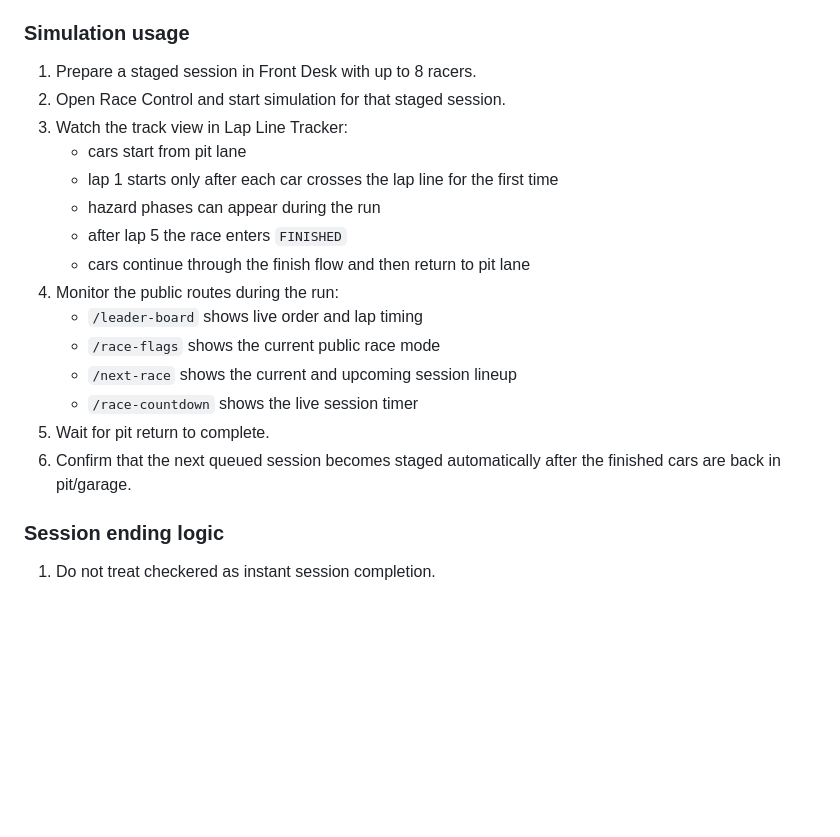
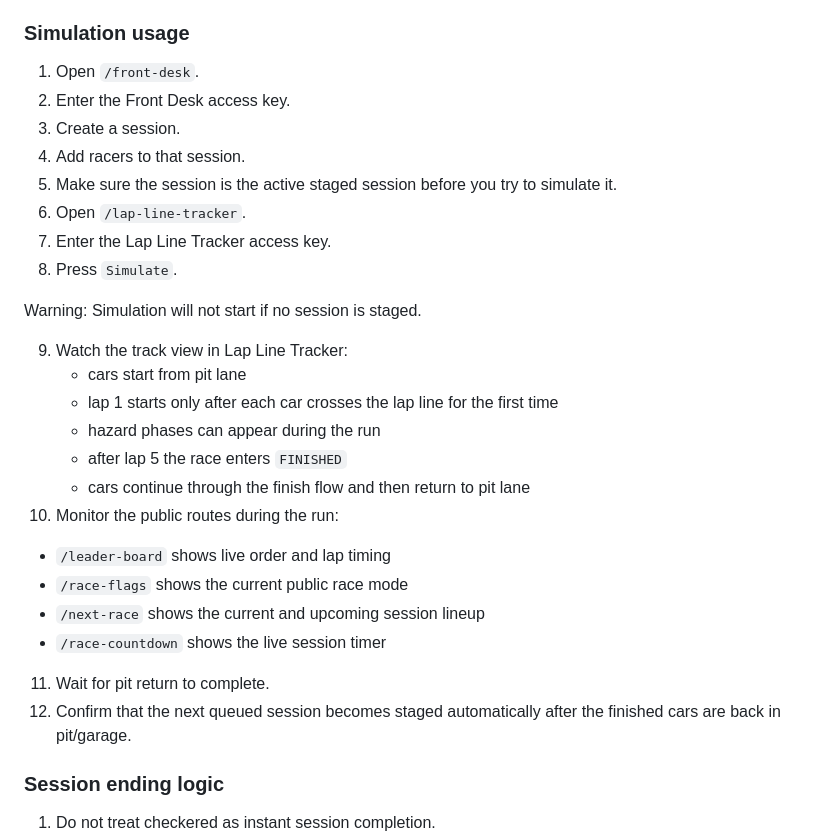
Before and after one commit to ambergkristo/racetrack, a Markdown page: README.md, the part around the change. Drawn GitHub-style; blank space fills up the shorter version.

Commit message:
Docs: fix simulation instructions to require staged session

```diff
--- a/README.md
+++ b/README.md
@@ -143,21 +143,30 @@ Demo/testing mode without staff key prompts:
 
 ### Simulation usage
 
-1. Prepare a staged session in Front Desk with up to 8 racers.
-2. Open Race Control and start simulation for that staged session.
-3. Watch the track view in Lap Line Tracker:
+1. Open `/front-desk`.
+2. Enter the Front Desk access key.
+3. Create a session.
+4. Add racers to that session.
+5. Make sure the session is the active staged session before you try to simulate it.
+6. Open `/lap-line-tracker`.
+7. Enter the Lap Line Tracker access key.
+8. Press `Simulate`.
+
+Warning: Simulation will not start if no session is staged.
+
+9. Watch the track view in Lap Line Tracker:
    - cars start from pit lane
    - lap 1 starts only after each car crosses the lap line for the first time
    - hazard phases can appear during the run
    - after lap 5 the race enters `FINISHED`
    - cars continue through the finish flow and then return to pit lane
-4. Monitor the public routes during the run:
+10. Monitor the public routes during the run:
    - `/leader-board` shows live order and lap timing
    - `/race-flags` shows the current public race mode
    - `/next-race` shows the current and upcoming session lineup
    - `/race-countdown` shows the live session timer
-5. Wait for pit return to complete.
-6. Confirm that the next queued session becomes staged automatically after the finished cars are back in pit/garage.
+11. Wait for pit return to complete.
+12. Confirm that the next queued session becomes staged automatically after the finished cars are back in pit/garage.
 
 ### Session ending logic
 
```
